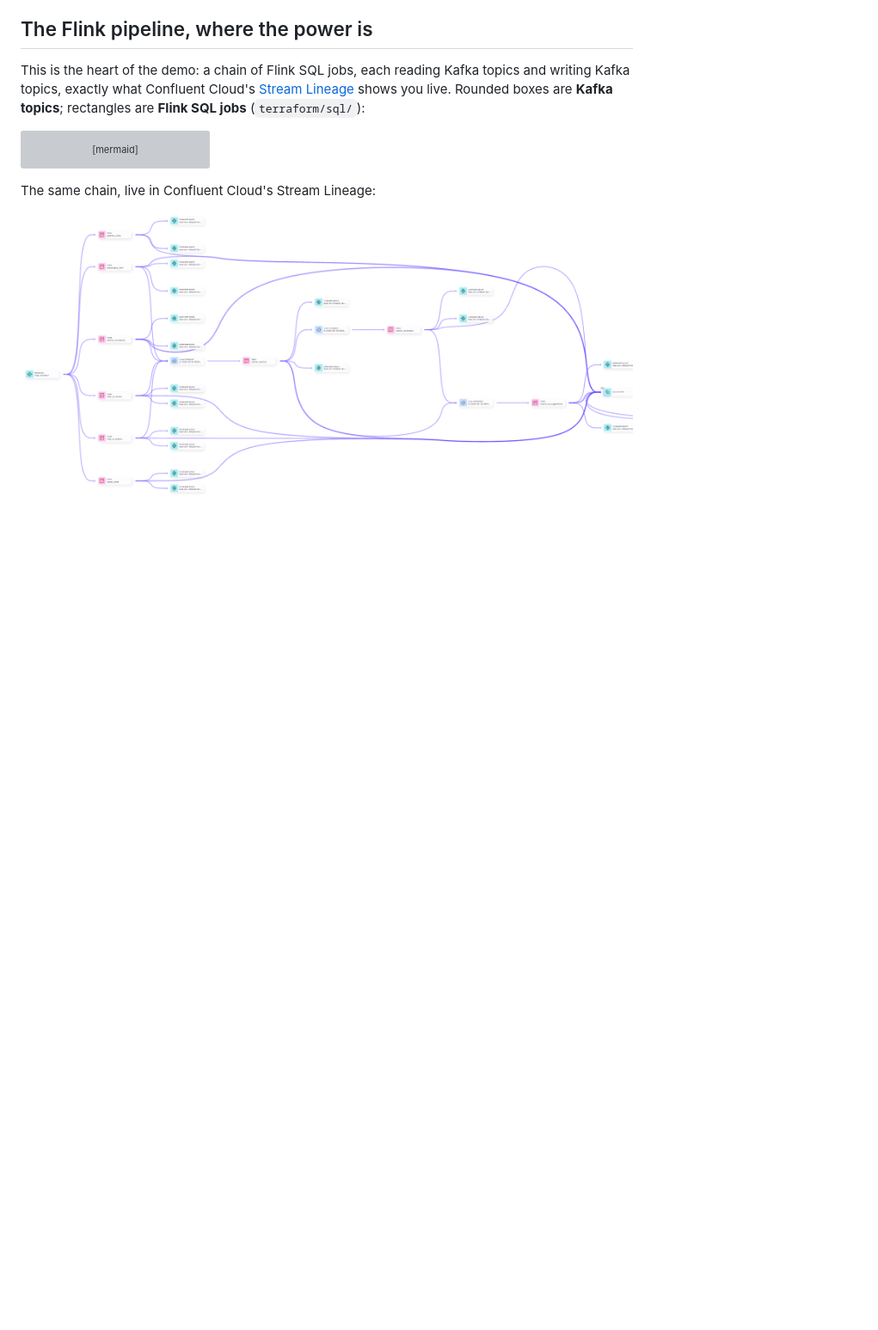
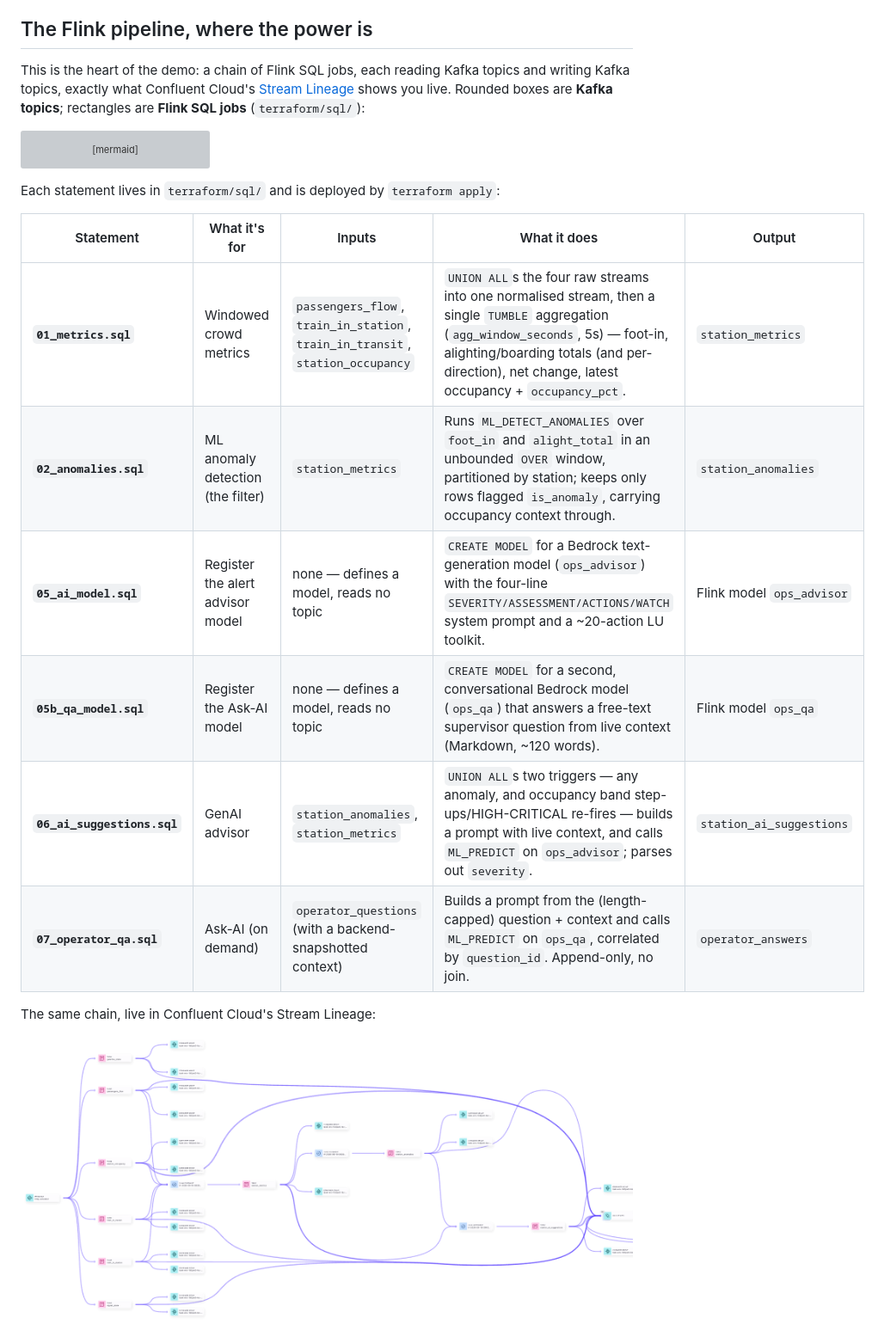
Before and after one commit to ifnesi/cc-ai-tilley-station-demo, a Markdown page: README.md, the part around the change. Shown at 86% size. GitHub-like rendering; blank space fills up the shorter version; grey boxes are pictures that could not be loaded.

Commit message:
docs: add Flink SQL statements table to README
Summarise each statement in terraform/sql/ under the pipeline diagram:
purpose, inputs, what it does, and output. Covers the four DML jobs
(01/02/06/07) and the two CREATE MODEL statements (05/05b).

Co-Authored-By: Claude Opus 4.8 (1M context) <noreply@anthropic.com>

````diff
--- a/README.md
+++ b/README.md
@@ -92,6 +92,17 @@ flowchart LR
   J7 --> OA
   J7 <-->|ML_PREDICT| BR
 ```
+
+Each statement lives in `terraform/sql/` and is deployed by `terraform apply`:
+
+| Statement | What it's for | Inputs | What it does | Output |
+|---|---|---|---|---|
+| **`01_metrics.sql`** | Windowed crowd metrics | `passengers_flow`, `train_in_station`, `train_in_transit`, `station_occupancy` | `UNION ALL`s the four raw streams into one normalised stream, then a single `TUMBLE` aggregation (`agg_window_seconds`, 5s) — foot-in, alighting/boarding totals (and per-direction), net change, latest occupancy + `occupancy_pct`. | `station_metrics` |
+| **`02_anomalies.sql`** | ML anomaly detection (the filter) | `station_metrics` | Runs `ML_DETECT_ANOMALIES` over `foot_in` and `alight_total` in an unbounded `OVER` window, partitioned by station; keeps only rows flagged `is_anomaly`, carrying occupancy context through. | `station_anomalies` |
+| **`05_ai_model.sql`** | Register the alert advisor model | none — defines a model, reads no topic | `CREATE MODEL` for a Bedrock text-generation model (`ops_advisor`) with the four-line `SEVERITY/ASSESSMENT/ACTIONS/WATCH` system prompt and a ~20-action LU toolkit. | Flink model `ops_advisor` |
+| **`05b_qa_model.sql`** | Register the Ask-AI model | none — defines a model, reads no topic | `CREATE MODEL` for a second, conversational Bedrock model (`ops_qa`) that answers a free-text supervisor question from live context (Markdown, ~120 words). | Flink model `ops_qa` |
+| **`06_ai_suggestions.sql`** | GenAI advisor | `station_anomalies`, `station_metrics` | `UNION ALL`s two triggers — any anomaly, and occupancy band step-ups/HIGH-CRITICAL re-fires — builds a prompt with live context, and calls `ML_PREDICT` on `ops_advisor`; parses out `severity`. | `station_ai_suggestions` |
+| **`07_operator_qa.sql`** | Ask-AI (on demand) | `operator_questions` (with a backend-snapshotted context) | Builds a prompt from the (length-capped) question + context and calls `ML_PREDICT` on `ops_qa`, correlated by `question_id`. Append-only, no join. | `operator_answers` |
 
 The same chain, live in Confluent Cloud's Stream Lineage:
 
````
